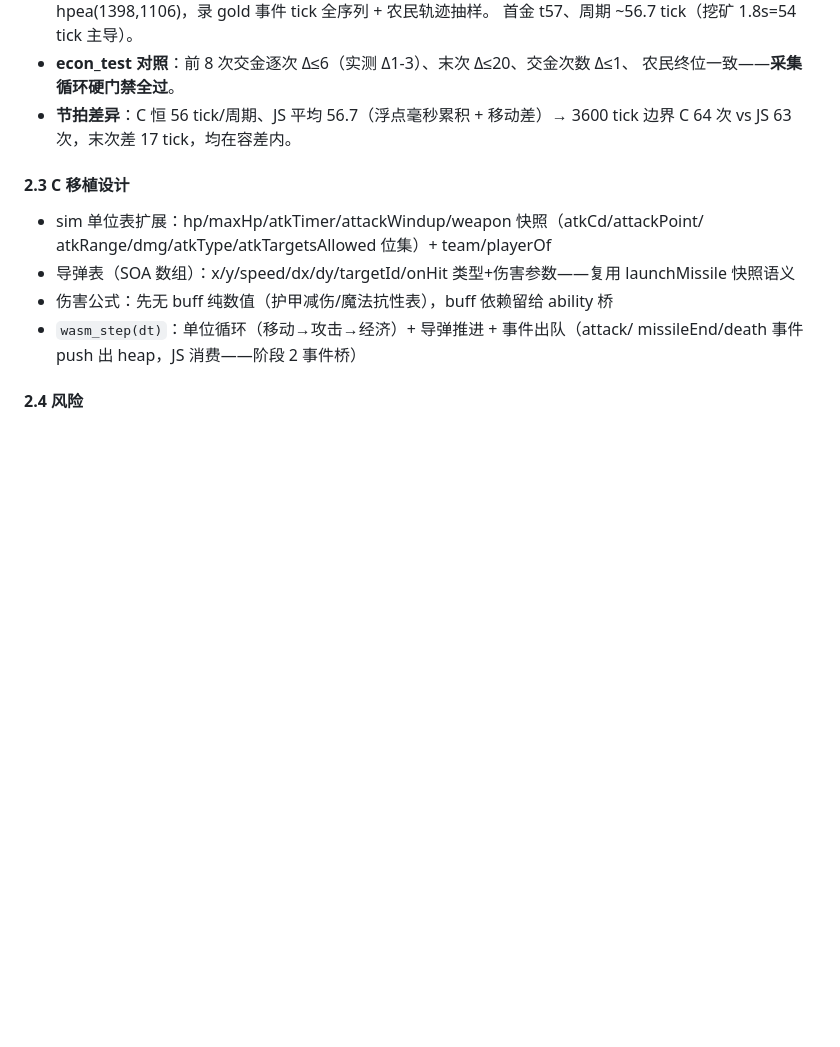
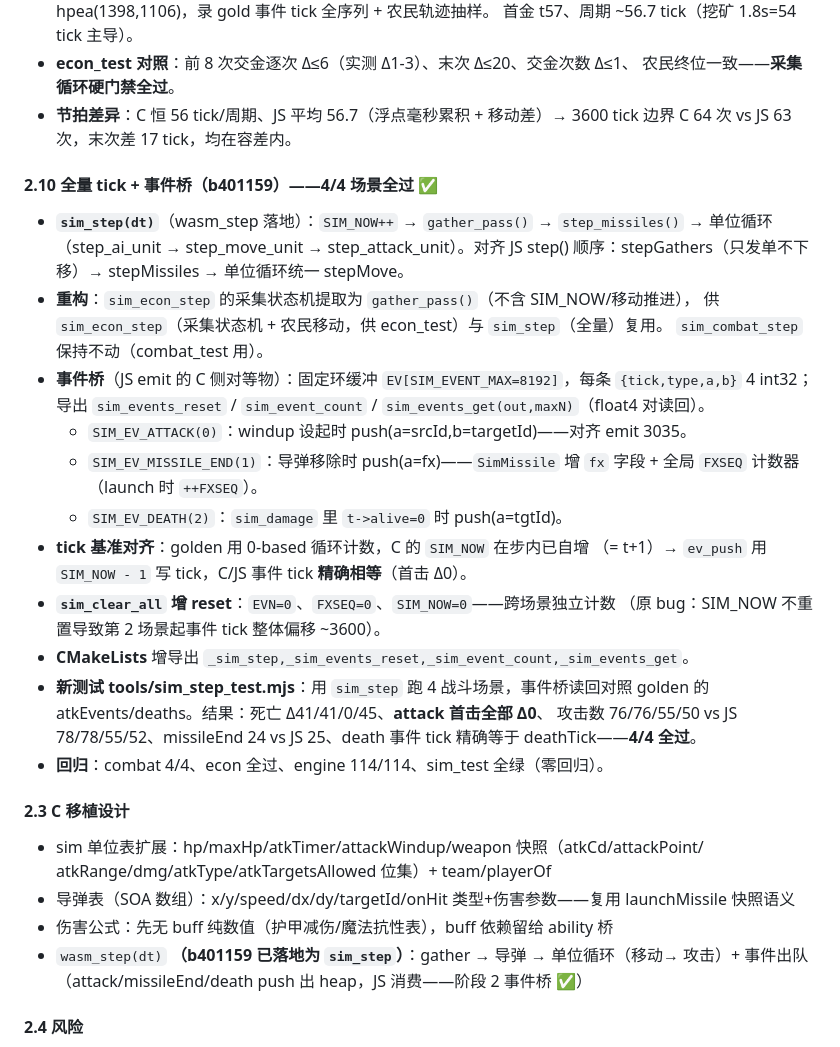
Before and after one commit to chentianxiong123/war3web, a Markdown page: war3web/docs/M4_SIM_WASM_PLAN.md, the part around the change. Rendered like a GitHub page; blank space fills up the shorter version.

Commit message:
docs: M4 phase2 sim_step event bridge doc + audit round 32

```diff
--- a/war3web/docs/M4_SIM_WASM_PLAN.md
+++ b/war3web/docs/M4_SIM_WASM_PLAN.md
@@ -174,14 +174,39 @@
 - **节拍差异**：C 恒 56 tick/周期、JS 平均 56.7（浮点毫秒累积 + 移动差）→ 3600 tick
   边界 C 64 次 vs JS 63 次，末次差 17 tick，均在容差内。
 
+#### 2.10 全量 tick + 事件桥（b401159）——4/4 场景全过 ✅
+- **`sim_step(dt)`**（wasm_step 落地）：`SIM_NOW++` → `gather_pass()` → `step_missiles()`
+  → 单位循环（step_ai_unit → step_move_unit → step_attack_unit）。对齐 JS step()
+  顺序：stepGathers（只发单不下移）→ stepMissiles → 单位循环统一 stepMove。
+- **重构**：`sim_econ_step` 的采集状态机提取为 `gather_pass()`（不含 SIM_NOW/移动推进），
+  供 `sim_econ_step`（采集状态机 + 农民移动，供 econ_test）与 `sim_step`（全量）复用。
+  `sim_combat_step` 保持不动（combat_test 用）。
+- **事件桥**（JS emit 的 C 侧对等物）：固定环缓冲 `EV[SIM_EVENT_MAX=8192]`，每条
+  `{tick,type,a,b}` 4 int32；导出 `sim_events_reset` / `sim_event_count` /
+  `sim_events_get(out,maxN)`（float4 对读回）。
+  - `SIM_EV_ATTACK(0)`：windup 设起时 push(a=srcId,b=targetId)——对齐 emit 3035。
+  - `SIM_EV_MISSILE_END(1)`：导弹移除时 push(a=fx)——`SimMissile` 增 `fx` 字段 +
+    全局 `FXSEQ` 计数器（launch 时 `++FXSEQ`）。
+  - `SIM_EV_DEATH(2)`：`sim_damage` 里 `t->alive=0` 时 push(a=tgtId)。
+- **tick 基准对齐**：golden 用 0-based 循环计数，C 的 `SIM_NOW` 在步内已自增
+  （= t+1）→ `ev_push` 用 `SIM_NOW - 1` 写 tick，C/JS 事件 tick **精确相等**（首击 Δ0）。
+- **`sim_clear_all` 增 reset**：`EVN=0`、`FXSEQ=0`、`SIM_NOW=0`——跨场景独立计数
+  （原 bug：SIM_NOW 不重置导致第 2 场景起事件 tick 整体偏移 ~3600）。
+- **CMakeLists** 增导出 `_sim_step,_sim_events_reset,_sim_event_count,_sim_events_get`。
+- **新测试 tools/sim_step_test.mjs**：用 `sim_step` 跑 4 战斗场景，事件桥读回对照
+  golden 的 atkEvents/deaths。结果：死亡 Δ41/41/0/45、**attack 首击全部 Δ0**、
+  攻击数 76/76/55/50 vs JS 78/78/55/52、missileEnd 24 vs JS 25、death 事件 tick
+  精确等于 deathTick——**4/4 全过**。
+- **回归**：combat 4/4、econ 全过、engine 114/114、sim_test 全绿（零回归）。
+
 #### 2.3 C 移植设计
 - sim 单位表扩展：hp/maxHp/atkTimer/attackWindup/weapon 快照（atkCd/attackPoint/
   atkRange/dmg/atkType/atkTargetsAllowed 位集）+ team/playerOf
 - 导弹表（SOA 数组）：x/y/speed/dx/dy/targetId/onHit 类型+伤害参数——复用
   launchMissile 快照语义
 - 伤害公式：先无 buff 纯数值（护甲减伤/魔法抗性表），buff 依赖留给 ability 桥
-- `wasm_step(dt)`：单位循环（移动→攻击→经济）+ 导弹推进 + 事件出队（attack/
-  missileEnd/death 事件 push 出 heap，JS 消费——阶段 2 事件桥）
+- `wasm_step(dt)` **（b401159 已落地为 `sim_step`）**：gather → 导弹 → 单位循环（移动→
+  攻击）+ 事件出队（attack/missileEnd/death push 出 heap，JS 消费——阶段 2 事件桥 ✅）
 
 #### 2.4 风险
 - weaponFor 元数据依赖（atkTargetsAllowed/classifications 是字符串集合）——
```
